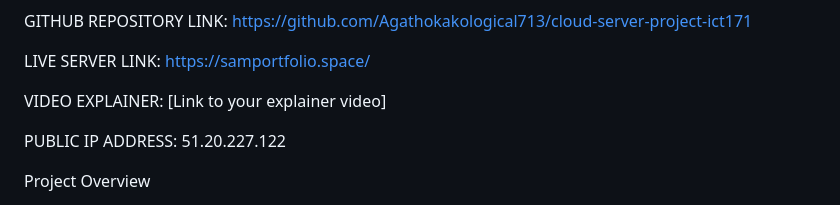
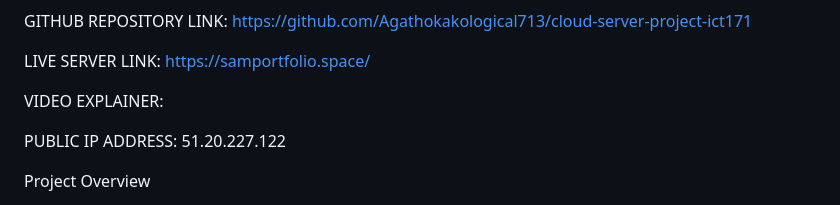
Before and after one commit to Agathokakological713/cloud-server-project-ict171, a Markdown page: README.md, the part around the change printed below. Rendered like a GitHub page.

```diff
--- a/README.md
+++ b/README.md
@@ -6,7 +6,7 @@ GITHUB REPOSITORY LINK: https://github.com/Agathokakological713/cloud-server-pro
 
 LIVE SERVER LINK: https://samportfolio.space/
 
-VIDEO EXPLAINER: [Link to your explainer video]
+VIDEO EXPLAINER:
 
 PUBLIC IP ADDRESS: 51.20.227.122
 
```
Also changed, not shown: other parts of README.md (+0 -1 lines).
